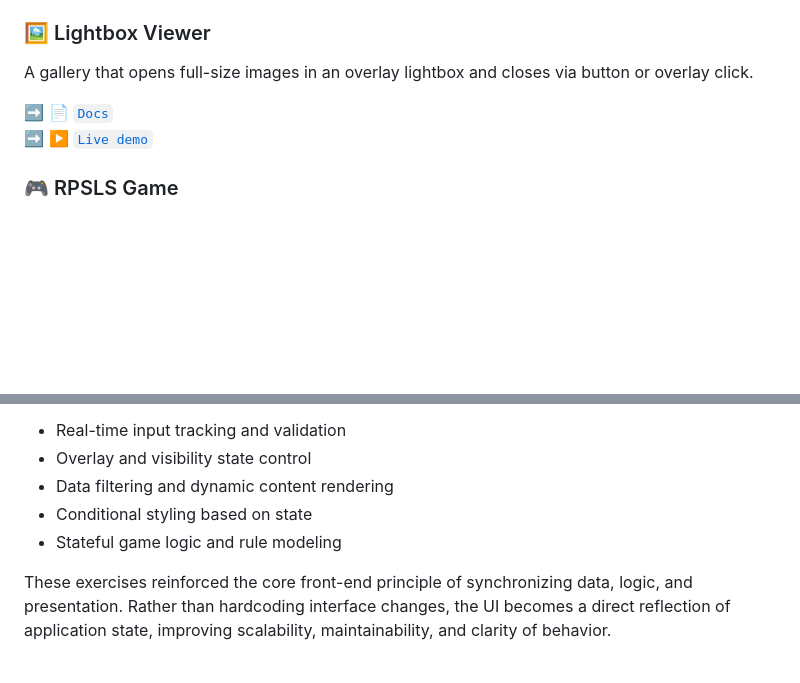
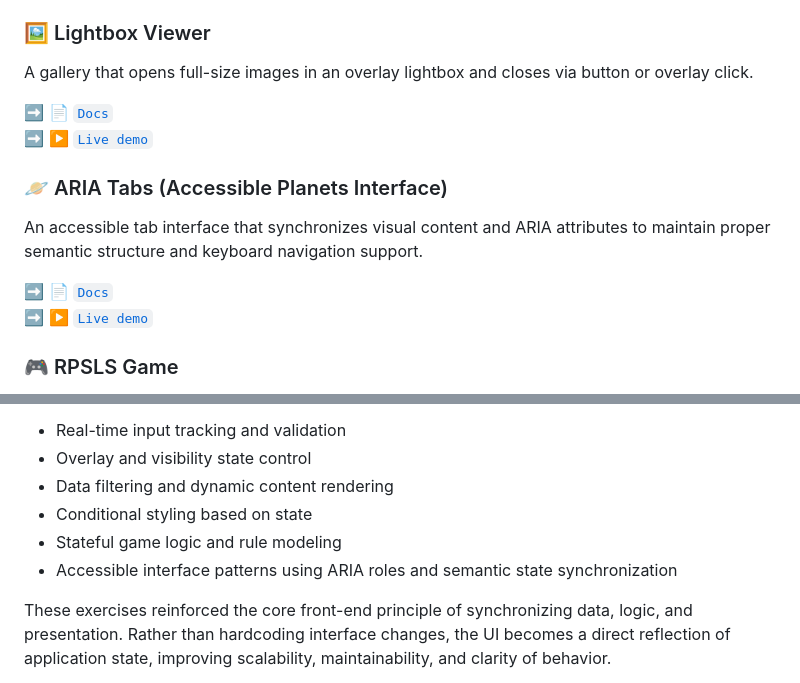
Before and after one commit to calvinvanriper/javascript-learning-labs, a Markdown page: dom-and-events/README.md, 2 parts joined by grey strips. Drawn GitHub-style; blank space fills up the shorter version.

Commit message:
docs(dom-and-events): add ARIA tabs lab to category README
Adds accessible ARIA tabs interface to project list and updates topic
reflection to reflect introduction of accessibility-driven UI patterns.

```diff
--- a/dom-and-events/README.md
+++ b/dom-and-events/README.md
@@ -57,6 +57,14 @@ A gallery that opens full-size images in an overlay lightbox and closes via butt
 ➡️ 📄 [`Docs`](https://github.com/calvinvanriper/javascript-learning-labs/tree/main/dom-and-events/lightbox-viewer/README.md)
 ➡️ ▶️ [`Live demo`](https://calvinvanriper.dev/javascript-learning-labs/dom-and-events/lightbox-viewer/)
 
+### 🪐 ARIA Tabs (Accessible Planets Interface)
+
+An accessible tab interface that synchronizes visual content and ARIA attributes
+to maintain proper semantic structure and keyboard navigation support.
+
+➡️ 📄 [`Docs`](https://github.com/calvinvanriper/javascript-learning-labs/tree/main/dom-and-events/aria-tabs/README.md)
+➡️ ▶️ [`Live demo`](https://calvinvanriper.dev/javascript-learning-labs/dom-and-events/aria-tabs/)
+
 ### 🎮 RPSLS Game
 
 A stateful browser game where the player competes against the computer using rule-mapped logic and dynamic UI state transitions.
@@ -75,6 +83,7 @@ As complexity increased, the focus expanded from simple class toggling to struct
 - Data filtering and dynamic content rendering
 - Conditional styling based on state
 - Stateful game logic and rule modeling
+- Accessible interface patterns using ARIA roles and semantic state synchronization
 
 These exercises reinforced the core front-end principle of synchronizing data, logic, and presentation. Rather than hardcoding interface changes, the UI becomes a direct reflection of application state, improving scalability, maintainability, and clarity of behavior.
 
```
